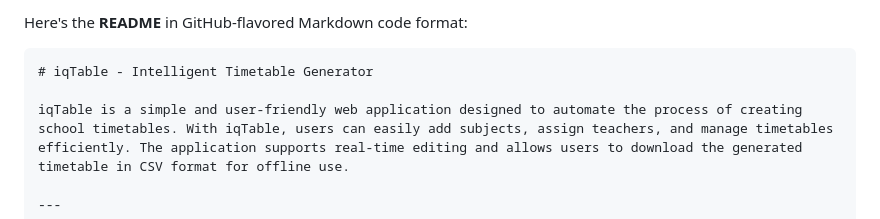
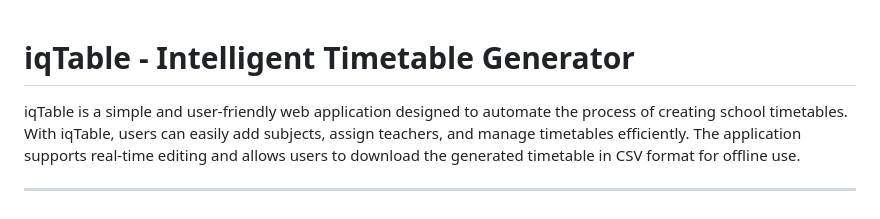
Before and after one commit to Unique-Ade/git_class, a Markdown page: README.md, the part around the change. Drawn GitHub-style.

````diff
--- a/README.md
+++ b/README.md
@@ -1,6 +1,4 @@
-Here's the **README** in GitHub-flavored Markdown code format:
 
-```markdown
 # iqTable - Intelligent Timetable Generator
 
 iqTable is a simple and user-friendly web application designed to automate the process of creating school timetables. With iqTable, users can easily add subjects, assign teachers, and manage timetables efficiently. The application supports real-time editing and allows users to download the generated timetable in CSV format for offline use.
````
